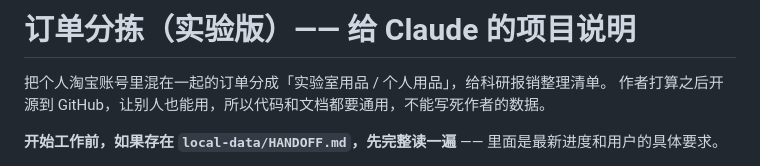
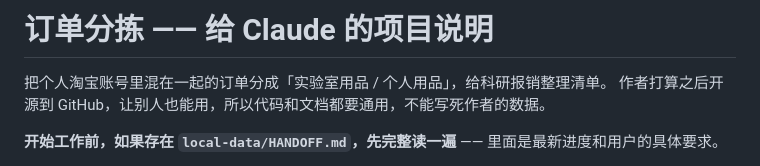
Before and after one commit to jackdhch/taobao-order-triage, a Markdown page: CLAUDE.md, the part around the change. Rendered like a GitHub page.

```diff
--- a/CLAUDE.md
+++ b/CLAUDE.md
@@ -1,4 +1,4 @@
-# 订单分拣（实验版）—— 给 Claude 的项目说明
+# 订单分拣 —— 给 Claude 的项目说明
 
 把个人淘宝账号里混在一起的订单分成「实验室用品 / 个人用品」，给科研报销整理清单。
 作者打算之后开源到 GitHub，让别人也能用，所以代码和文档都要通用，不能写死作者的数据。
```
Also changed, not shown: README.md (+20 -4 lines), docs/screenshots/demo-overview.gif, docs/screenshots/pack.png, docs/screenshots/theme-dark.png, docs/screenshots/theme-light.png, 7 other files.
